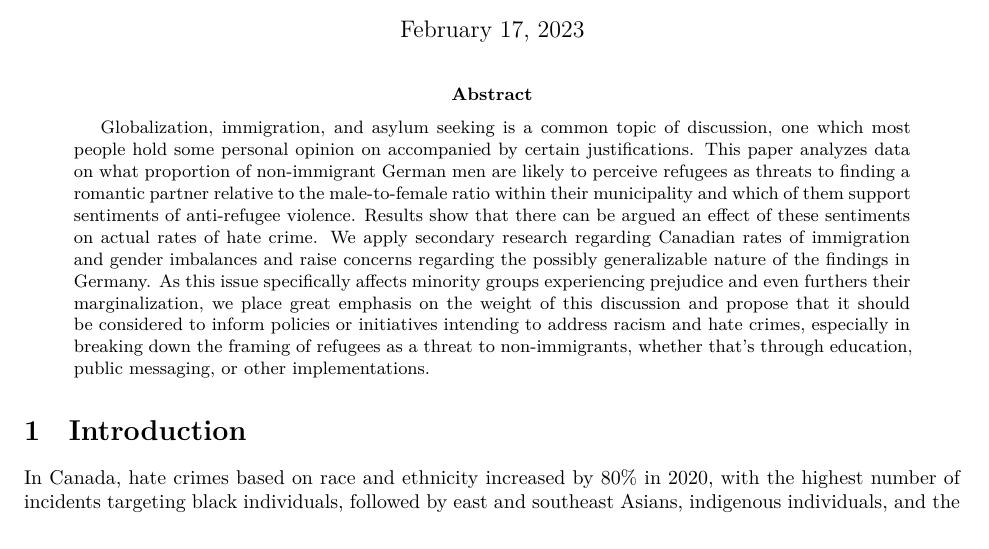
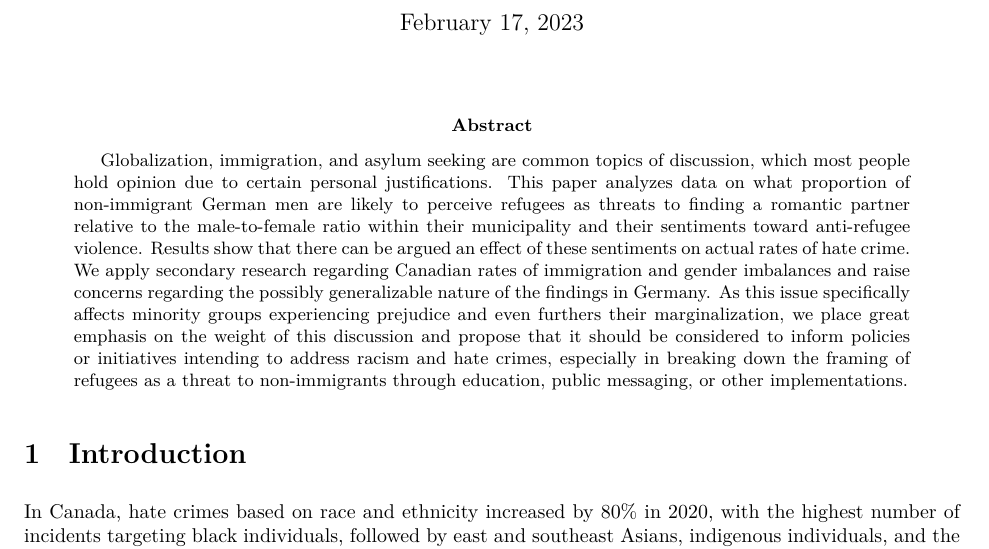
Before and after one commit to jj-andj/mate-comp-hate, a Quarto document (outputs/paper/paper.qmd): part of page 1 of 13 before the commit and part of page 1 of 14 after it, cut so that both start at the same text. The pictures show the output file outputs/paper/paper.pdf that the author committed with the source.

Commit message:
edits to abstract

```diff
--- a/outputs/paper/paper.qmd
+++ b/outputs/paper/paper.qmd
@@ -13,7 +13,7 @@ format:
         \newcommand{\elandscape}{\end{landscape}}
     documentclass: article
     geometry: margin = 1in
-    abstract: "Globalization, immigration, and asylum seeking is a common topic of discussion, one which most people hold some personal opinion on accompanied by certain justifications. This paper analyzes data on what proportion of non-immigrant German men are likely to perceive refugees as threats to finding a romantic partner relative to the male-to-female ratio within their municipality and which of them support sentiments of anti-refugee violence. Results show that there can be argued an effect of these sentiments on actual rates of hate crime. We apply secondary research regarding Canadian rates of immigration and gender imbalances and raise concerns regarding the possibly generalizable nature of the findings in Germany. As this issue specifically affects minority groups experiencing prejudice and even furthers their marginalization, we place great emphasis on the weight of this discussion and propose that it should be considered to inform policies or initiatives intending to address racism and hate crimes, especially in breaking down the framing of refugees as a threat to non-immigrants, whether that's through education, public messaging, or other implementations."
+    abstract: "Globalization, immigration, and asylum seeking are common topics of discussion, which most people hold opinion due to certain personal justifications. This paper analyzes data on what proportion of non-immigrant German men are likely to perceive refugees as threats to finding a romantic partner relative to the male-to-female ratio within their municipality and their sentiments toward anti-refugee violence. Results show that there can be argued an effect of these sentiments on actual rates of hate crime. We apply secondary research regarding Canadian rates of immigration and gender imbalances and raise concerns regarding the possibly generalizable nature of the findings in Germany. As this issue specifically affects minority groups experiencing prejudice and even furthers their marginalization, we place great emphasis on the weight of this discussion and propose that it should be considered to inform policies or initiatives intending to address racism and hate crimes, especially in breaking down the framing of refugees as a threat to non-immigrants through education, public messaging, or other implementations."
     number-sections: true
 output:
   bookdown::pdf_document2
```
Also changed, not shown: outputs/paper/paper.pdf.
